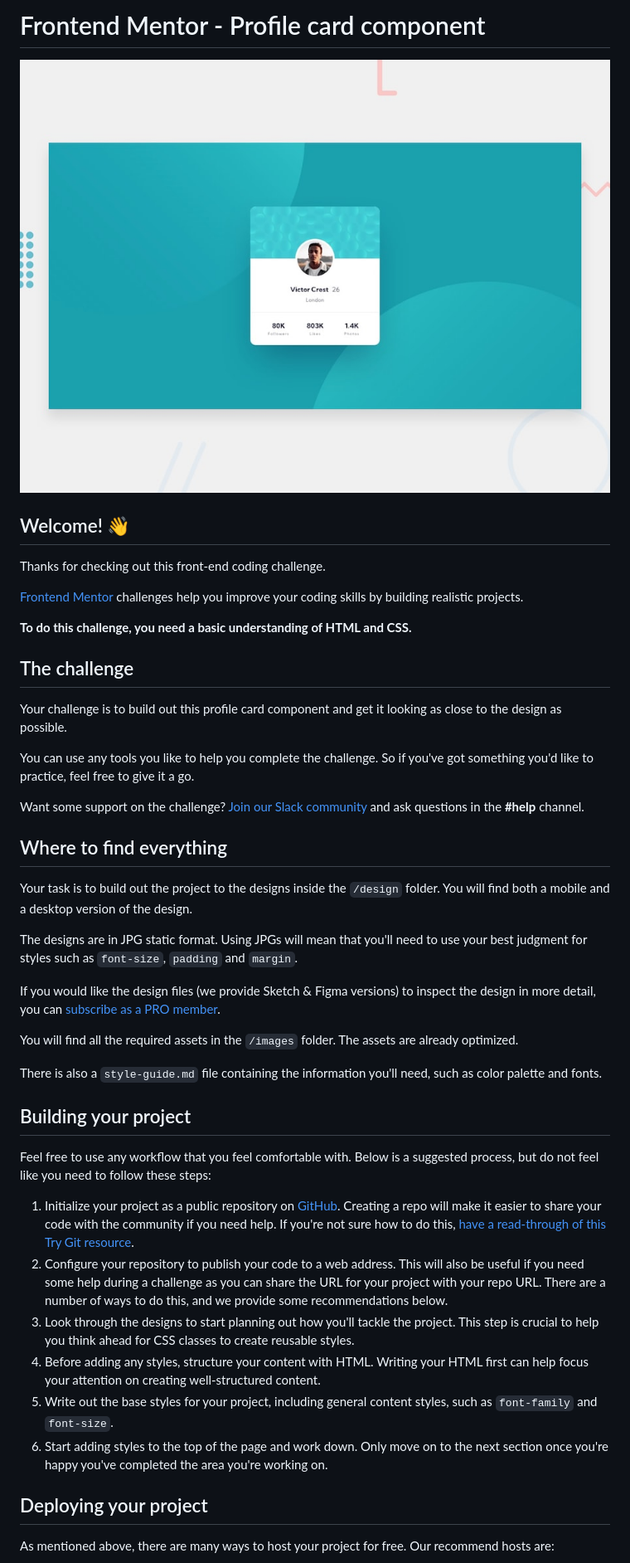
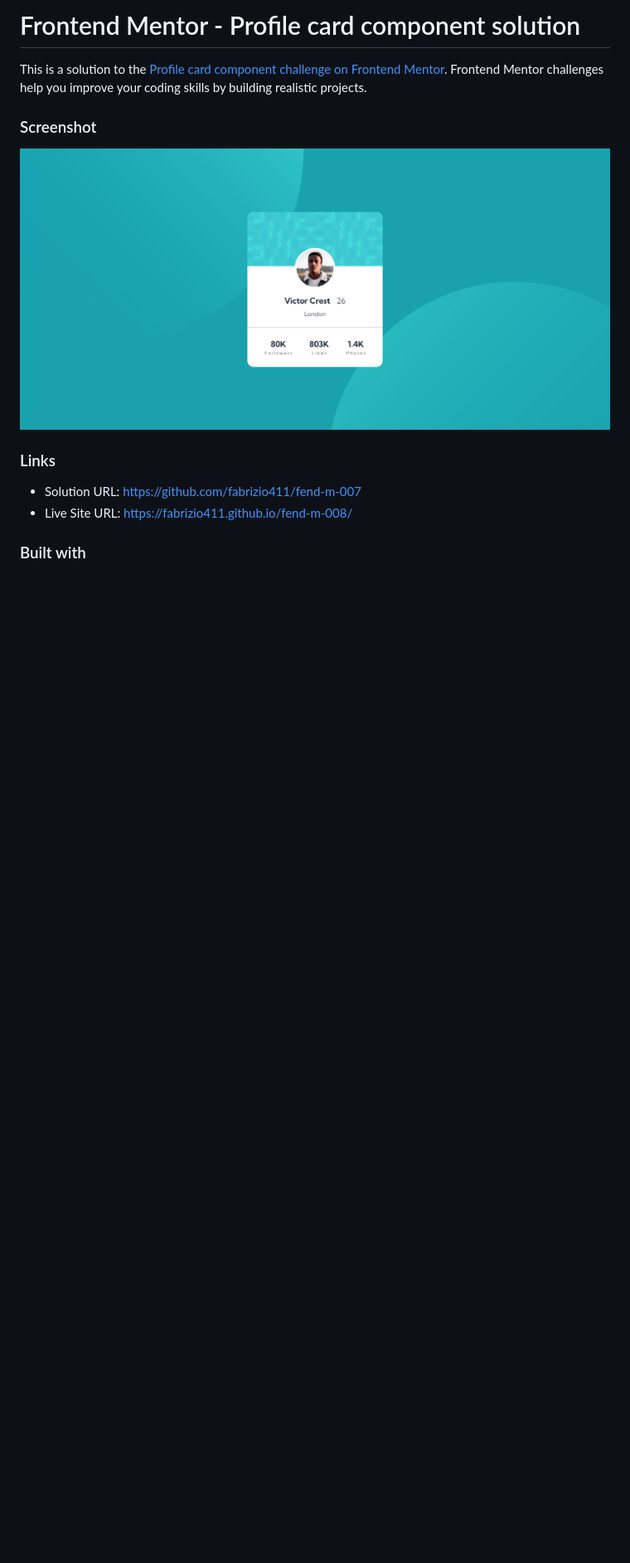
Before and after one commit to fabrizio411/fend-m-007, a Markdown page: README.md, the part around the change printed below. Shown: that part at 83% size. Drawn GitHub-style; pictures changed too: images/screenshot.jpg (added); blank space fills up the shorter version.

```diff
--- a/README.md
+++ b/README.md
@@ -1,47 +1,17 @@
-# Frontend Mentor - Profile card component
+# Frontend Mentor - Profile card component solution
 
-![Design preview for the Profile card component coding challenge](./design/desktop-preview.jpg)
+This is a solution to the [Profile card component challenge on Frontend Mentor](https://www.frontendmentor.io/challenges/profile-card-component-cfArpWshJ). Frontend Mentor challenges help you improve your coding skills by building realistic projects.
 
-## Welcome! 👋
+### Screenshot
 
-Thanks for checking out this front-end coding challenge.
+![](./images/screenshot.jpg)
 
-[Frontend Mentor](https://www.frontendmentor.io) challenges help you improve your coding skills by building realistic projects.
 
-**To do this challenge, you need a basic understanding of HTML and CSS.**
+### Links
 
-## The challenge
+- Solution URL: https://github.com/fabrizio411/fend-m-007
+- Live Site URL: https://fabrizio411.github.io/fend-m-008/
 
-Your challenge is to build out this profile card component and get it looking as close to the design as possible.
 
-You can use any tools you like to help you complete the challenge. So if you've got something you'd like to practice, feel free to give it a go.
+### Built with
 
-Want some support on the challenge? [Join our Slack community](https://www.frontendmentor.io/slack) and ask questions in the **#help** channel.
-
-## Where to find everything
-
-Your task is to build out the project to the designs inside the `/design` folder. You will find both a mobile and a desktop version of the design.
-
-The designs are in JPG static format. Using JPGs will mean that you'll need to use your best judgment for styles such as `font-size`, `padding` and `margin`.
-
-If you would like the design files (we provide Sketch & Figma versions) to inspect the design in more detail, you can [subscribe as a PRO member](https://www.frontendmentor.io/pro).
-
-You will find all the required assets in the `/images` folder. The assets are already optimized.
-
-There is also a `style-guide.md` file containing the information you'll need, such as color palette and fonts.
-
-## Building your project
-
-Feel free to use any workflow that you feel comfortable with. Below is a suggested process, but do not feel like you need to follow these steps:
-
-1. Initialize your project as a public repository on [GitHub](https://github.com/). Creating a repo will make it easier to share your code with the community if you need help. If you're not sure how to do this, [have a read-through of this Try Git resource](https://try.github.io/).
-2. Configure your repository to publish your code to a web address. This will also be useful if you need some help during a challenge as you can share the URL for your project with your repo URL. There are a number of ways to do this, and we provide some recommendations below.
-3. Look through the designs to start planning out how you'll tackle the project. This step is crucial to help you think ahead for CSS classes to create reusable styles.
-4. Before adding any styles, structure your content with HTML. Writing your HTML first can help focus your attention on creating well-structured content.
-5. Write out the base styles for your project, including general content styles, such as `font-family` and `font-size`.
-6. Start adding styles to the top of the page and work down. Only move on to the next section once you're happy you've completed the area you're working on.
-
-## Deploying your project
-
-As mentioned above, there are many ways to host your project for free. Our recommend hosts are:
-
```
Also changed, not shown: other parts of README.md (+3 -40 lines), README-template.md (deleted, +0 -108 lines).
